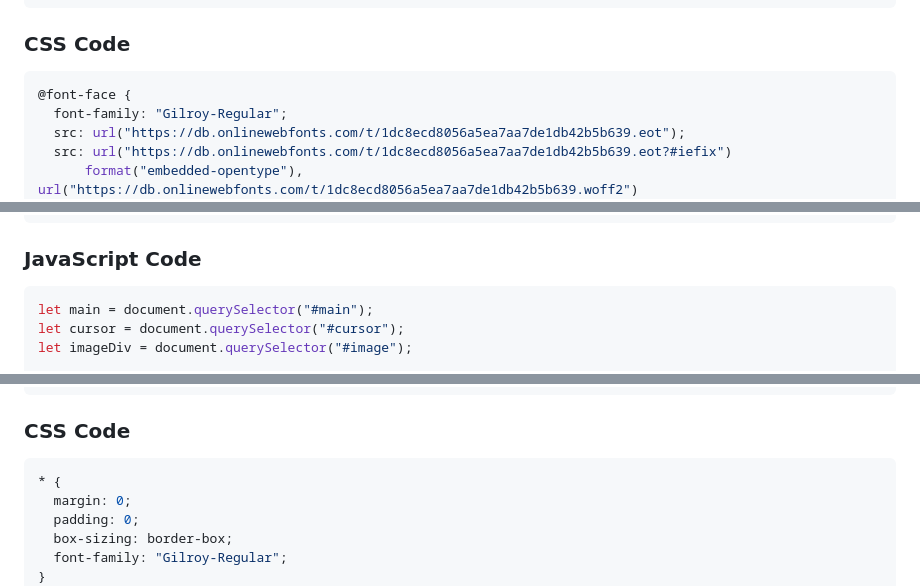
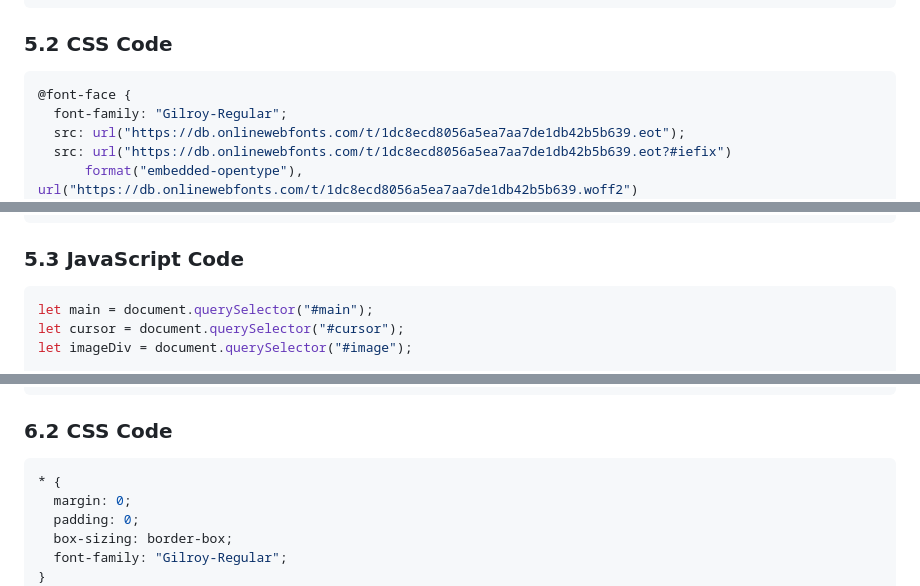
Before and after one commit to kishumohi/HTML_CSS_Mastry, a Markdown page: readme.md, 3 parts joined by grey strips. GitHub-like rendering.

````diff
--- a/readme.md
+++ b/readme.md
@@ -134,7 +142,7 @@ string.addEventListener("mouseleave", function () {
 </html>
 ```
 
-### CSS Code
+### 5.2 CSS Code
 
 ```css
 @font-face {
@@ -201,7 +209,7 @@ body {
 }
 ```
 
-### JavaScript Code
+### 5.3 JavaScript Code
 
 ```javascript
 let main = document.querySelector("#main");
@@ -281,7 +289,7 @@ imageDiv.addEventListener("mouseleave", function () {
 </html>
 ```
 
-### CSS Code
+### 6.2 CSS Code
 
 ```css
 * {
````
Also changed, not shown: other parts of readme.md (+24 -16 lines).
